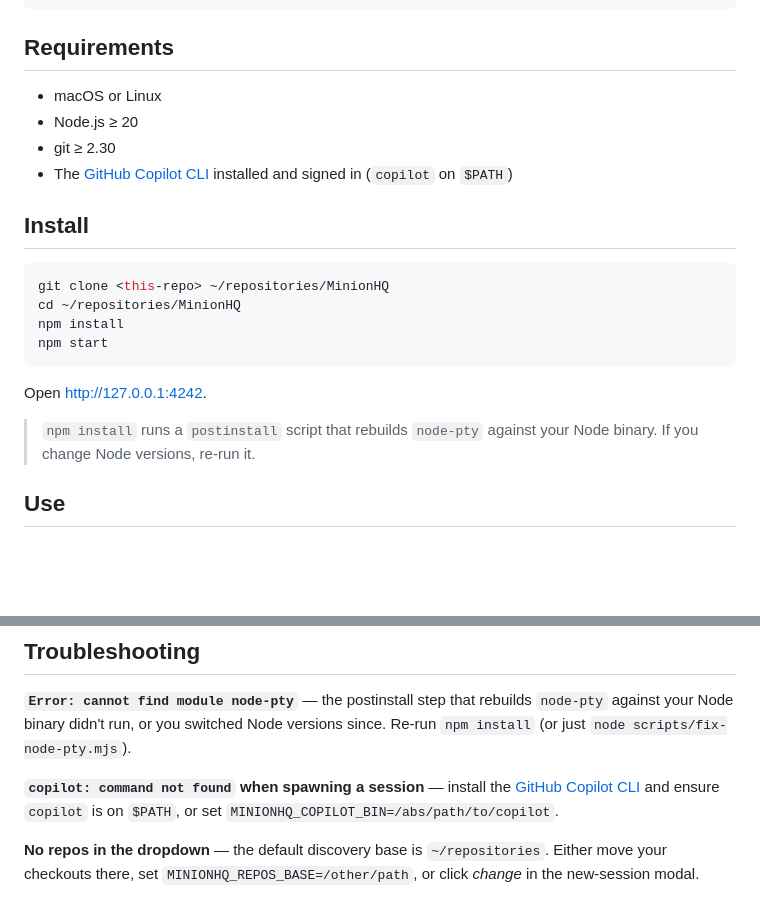
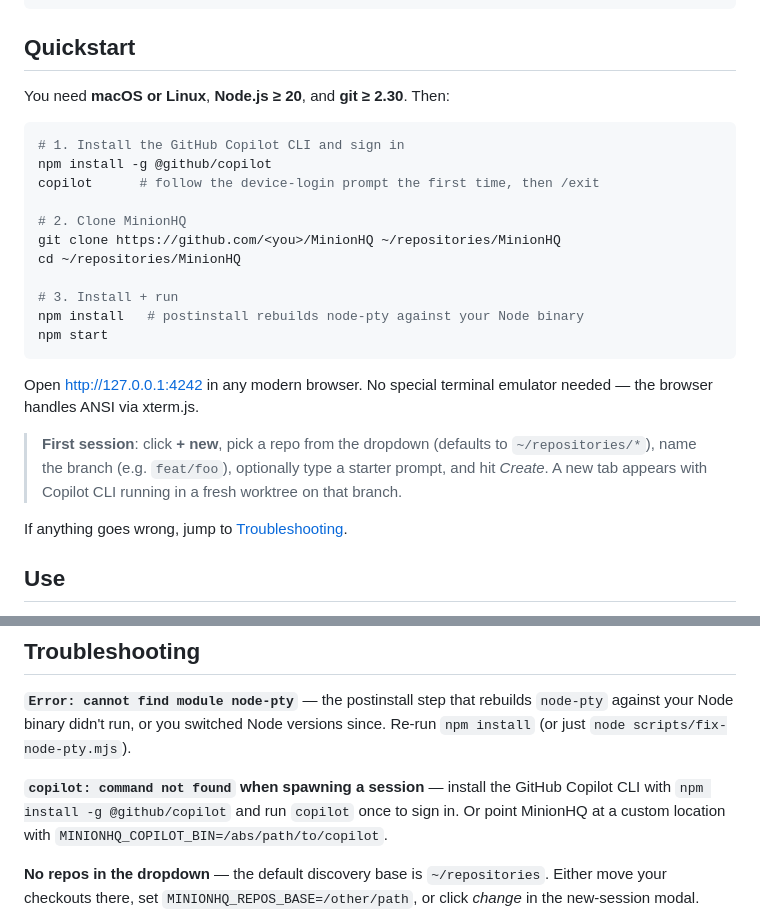
Before and after one commit to courtzc/MinionHQ, a Markdown page: README.md, 2 parts joined by grey strips. GitHub-like rendering; blank space fills up the shorter version.

Commit message:
docs(readme): bootstrap-from-zero Quickstart
Replace "Requirements" + "Install" sections with a single numbered
Quickstart that walks a brand-new user through:
  1. installing @github/copilot and signing in
  2. cloning MinionHQ
  3. npm install + npm start

Also:
- fix stale link that pointed at the old `gh copilot` extension docs
  (we use the standalone `@github/copilot` CLI, not the gh extension)
- explicit note that any modern browser works (no terminal emulator needed)
- "First session" mini-walkthrough so the first click is obvious
- backlink to Troubleshooting

Co-authored-by: Copilot <223556219+Copilot@users.noreply.github.com>

````diff
--- a/README.md
+++ b/README.md
@@ -11,25 +11,29 @@ Run multiple GitHub Copilot CLI sessions side-by-side in your browser. Each sess
 └─────────────────────────────────────────────────────────────────────┘
 ```
 
-## Requirements
+## Quickstart
 
-- macOS or Linux
-- Node.js ≥ 20
-- git ≥ 2.30
-- The [GitHub Copilot CLI](https://docs.github.com/en/copilot/github-copilot-in-the-cli) installed and signed in (`copilot` on `$PATH`)
-
-## Install
+You need **macOS or Linux**, **Node.js ≥ 20**, and **git ≥ 2.30**. Then:
 
 ```bash
-git clone <this-repo> ~/repositories/MinionHQ
+# 1. Install the GitHub Copilot CLI and sign in
+npm install -g @github/copilot
+copilot      # follow the device-login prompt the first time, then /exit
+
+# 2. Clone MinionHQ
+git clone https://github.com/<you>/MinionHQ ~/repositories/MinionHQ
 cd ~/repositories/MinionHQ
-npm install
+
+# 3. Install + run
+npm install   # postinstall rebuilds node-pty against your Node binary
 npm start
 ```
 
-Open <http://127.0.0.1:4242>.
+Open <http://127.0.0.1:4242> in any modern browser. No special terminal emulator needed — the browser handles ANSI via xterm.js.
 
-> `npm install` runs a `postinstall` script that rebuilds `node-pty` against your Node binary. If you change Node versions, re-run it.
+> **First session**: click **+ new**, pick a repo from the dropdown (defaults to `~/repositories/*`), name the branch (e.g. `feat/foo`), optionally type a starter prompt, and hit *Create*. A new tab appears with Copilot CLI running in a fresh worktree on that branch.
+
+If anything goes wrong, jump to [Troubleshooting](#troubleshooting).
 
 ## Use
 
@@ -149,7 +153,7 @@ npm run build:web # esbuild → public/
 
 **`Error: cannot find module node-pty`** — the postinstall step that rebuilds `node-pty` against your Node binary didn't run, or you switched Node versions since. Re-run `npm install` (or just `node scripts/fix-node-pty.mjs`).
 
-**`copilot: command not found` when spawning a session** — install the [GitHub Copilot CLI](https://docs.github.com/en/copilot/github-copilot-in-the-cli) and ensure `copilot` is on `$PATH`, or set `MINIONHQ_COPILOT_BIN=/abs/path/to/copilot`.
+**`copilot: command not found` when spawning a session** — install the GitHub Copilot CLI with `npm install -g @github/copilot` and run `copilot` once to sign in. Or point MinionHQ at a custom location with `MINIONHQ_COPILOT_BIN=/abs/path/to/copilot`.
 
 **No repos in the dropdown** — the default discovery base is `~/repositories`. Either move your checkouts there, set `MINIONHQ_REPOS_BASE=/other/path`, or click *change* in the new-session modal.
 
````
